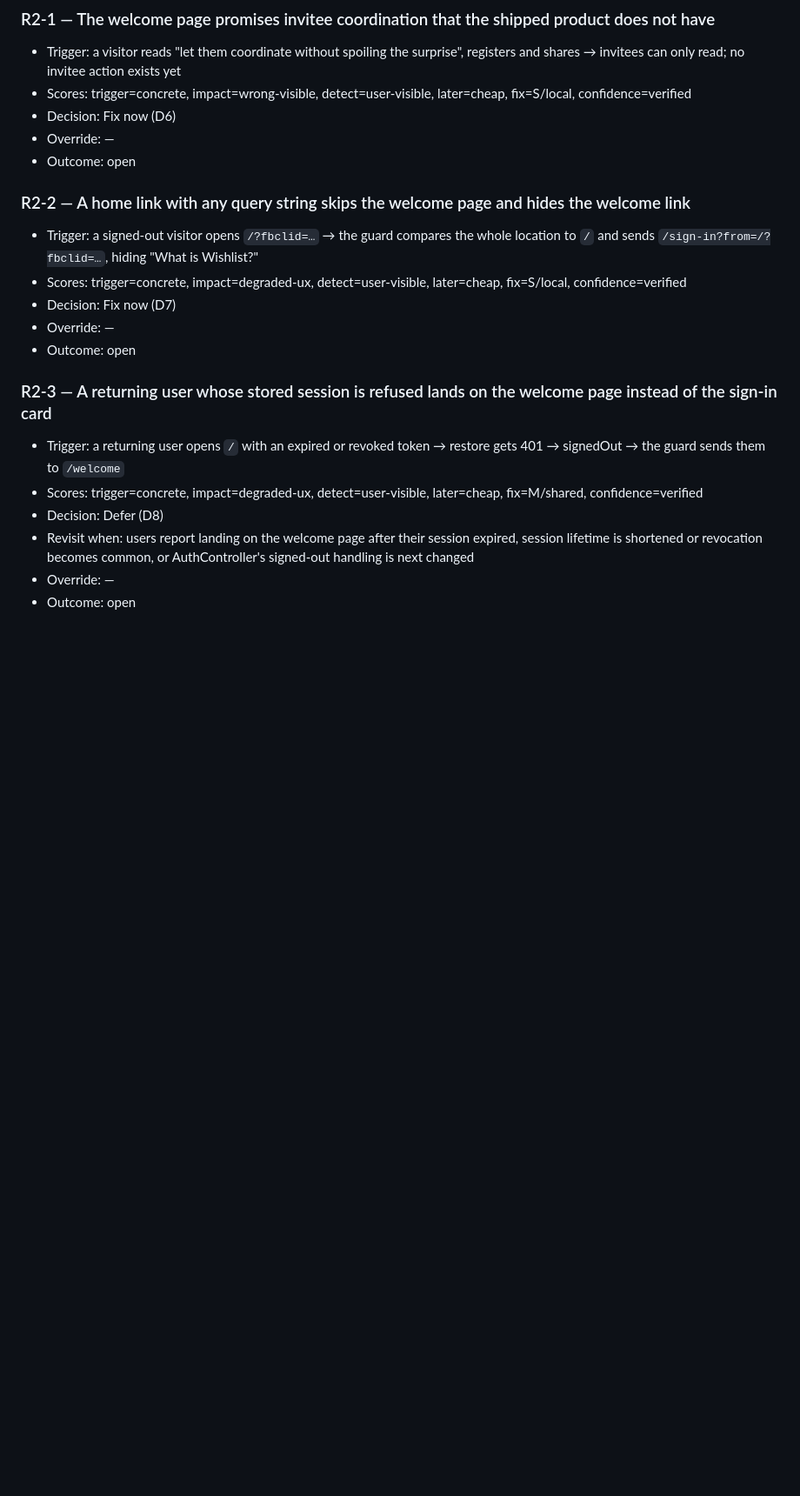
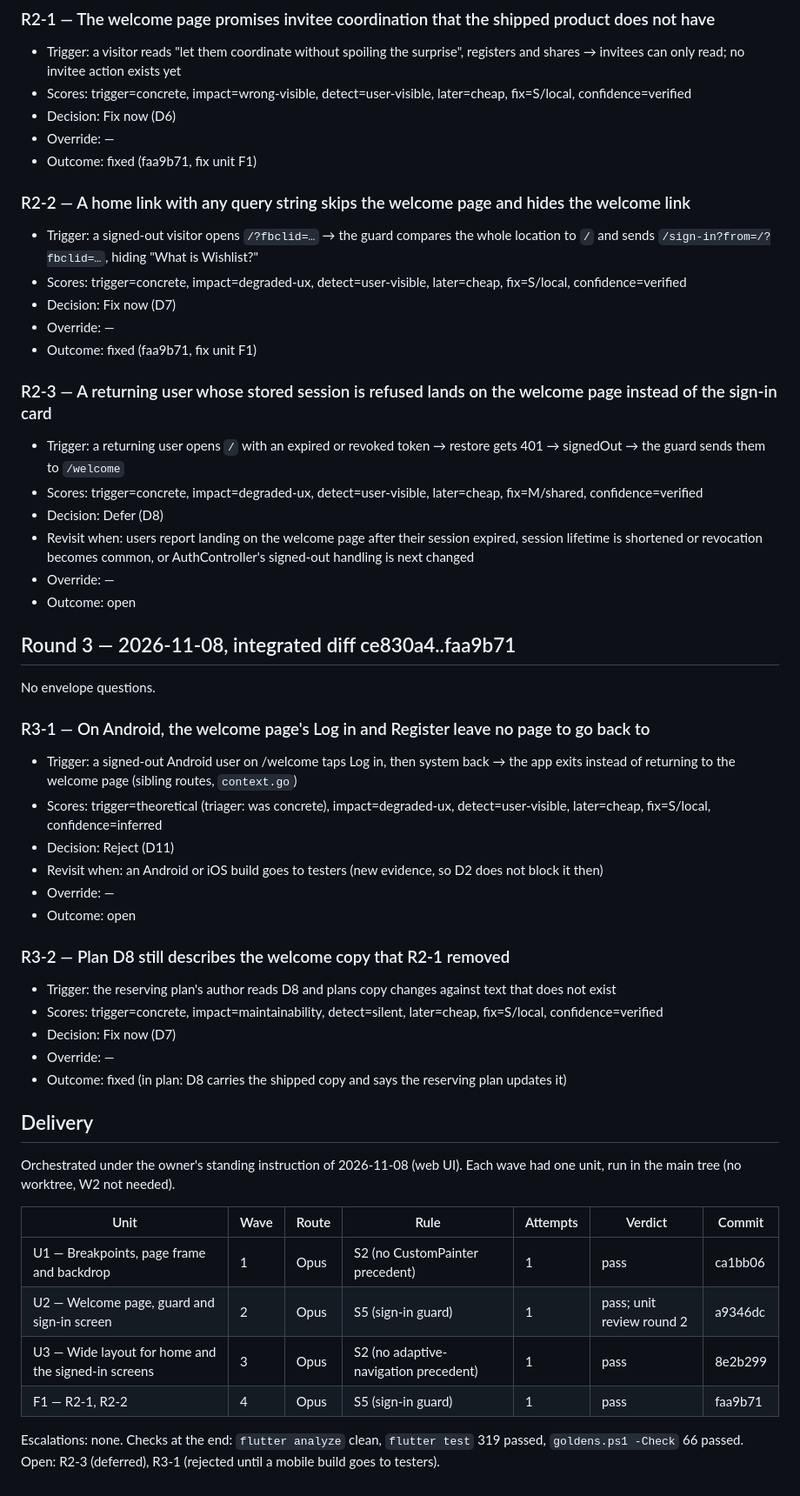
Before and after one commit to rui-nar/Wishlist, a Markdown page: docs/reviews/WEB_LAYOUT_PLAN.md, the part around the change. Shown at 87% size. GitHub-like rendering; blank space fills up the shorter version.

Commit message:
docs: integrated review of the web layout and delivery record (WEB_LAYOUT round 3)
Co-Authored-By: Claude Opus 5.5 <noreply@anthropic.com>

```diff
--- a/docs/reviews/WEB_LAYOUT_PLAN.md
+++ b/docs/reviews/WEB_LAYOUT_PLAN.md
@@ -56,14 +56,14 @@ whose session ended should land on the sign-in card (R2-3, deferred by rule).
 - Scores: trigger=concrete, impact=wrong-visible, detect=user-visible, later=cheap, fix=S/local, confidence=verified
 - Decision: Fix now (D6)
 - Override: —
-- Outcome: open
+- Outcome: fixed (faa9b71, fix unit F1)
 
 ### R2-2 — A home link with any query string skips the welcome page and hides the welcome link
 - Trigger: a signed-out visitor opens `/?fbclid=…` → the guard compares the whole location to `/` and sends `/sign-in?from=/?fbclid=…`, hiding "What is Wishlist?"
 - Scores: trigger=concrete, impact=degraded-ux, detect=user-visible, later=cheap, fix=S/local, confidence=verified
 - Decision: Fix now (D7)
 - Override: —
-- Outcome: open
+- Outcome: fixed (faa9b71, fix unit F1)
 
 ### R2-3 — A returning user whose stored session is refused lands on the welcome page instead of the sign-in card
 - Trigger: a returning user opens `/` with an expired or revoked token → restore gets 401 → signedOut → the guard sends them to `/welcome`
@@ -72,3 +72,38 @@ whose session ended should land on the sign-in card (R2-3, deferred by rule).
 - Revisit when: users report landing on the welcome page after their session expired, session lifetime is shortened or revocation becomes common, or AuthController's signed-out handling is next changed
 - Override: —
 - Outcome: open
+
+## Round 3 — 2026-11-08, integrated diff ce830a4..faa9b71
+
+No envelope questions.
+
+### R3-1 — On Android, the welcome page's Log in and Register leave no page to go back to
+- Trigger: a signed-out Android user on /welcome taps Log in, then system back → the app exits instead of returning to the welcome page (sibling routes, `context.go`)
+- Scores: trigger=theoretical (triager: was concrete), impact=degraded-ux, detect=user-visible, later=cheap, fix=S/local, confidence=inferred
+- Decision: Reject (D11)
+- Revisit when: an Android or iOS build goes to testers (new evidence, so D2 does not block it then)
+- Override: —
+- Outcome: open
+
+### R3-2 — Plan D8 still describes the welcome copy that R2-1 removed
+- Trigger: the reserving plan's author reads D8 and plans copy changes against text that does not exist
+- Scores: trigger=concrete, impact=maintainability, detect=silent, later=cheap, fix=S/local, confidence=verified
+- Decision: Fix now (D7)
+- Override: —
+- Outcome: fixed (in plan: D8 carries the shipped copy and says the reserving plan updates it)
+
+## Delivery
+
+Orchestrated under the owner's standing instruction of 2026-11-08 (web UI).
+Each wave had one unit, run in the main tree (no worktree, W2 not needed).
+
+| Unit | Wave | Route | Rule | Attempts | Verdict | Commit |
+|---|---|---|---|---|---|---|
+| U1 — Breakpoints, page frame and backdrop | 1 | Opus | S2 (no CustomPainter precedent) | 1 | pass | ca1bb06 |
+| U2 — Welcome page, guard and sign-in screen | 2 | Opus | S5 (sign-in guard) | 1 | pass; unit review round 2 | a9346dc |
+| U3 — Wide layout for home and the signed-in screens | 3 | Opus | S2 (no adaptive-navigation precedent) | 1 | pass | 8e2b299 |
+| F1 — R2-1, R2-2 | 4 | Opus | S5 (sign-in guard) | 1 | pass | faa9b71 |
+
+Escalations: none. Checks at the end: `flutter analyze` clean, `flutter test`
+319 passed, `goldens.ps1 -Check` 66 passed. Open: R2-3 (deferred), R3-1
+(rejected until a mobile build goes to testers).
```
Also changed, not shown: docs/plans/WEB_LAYOUT_PLAN.md (+11 -8 lines).
